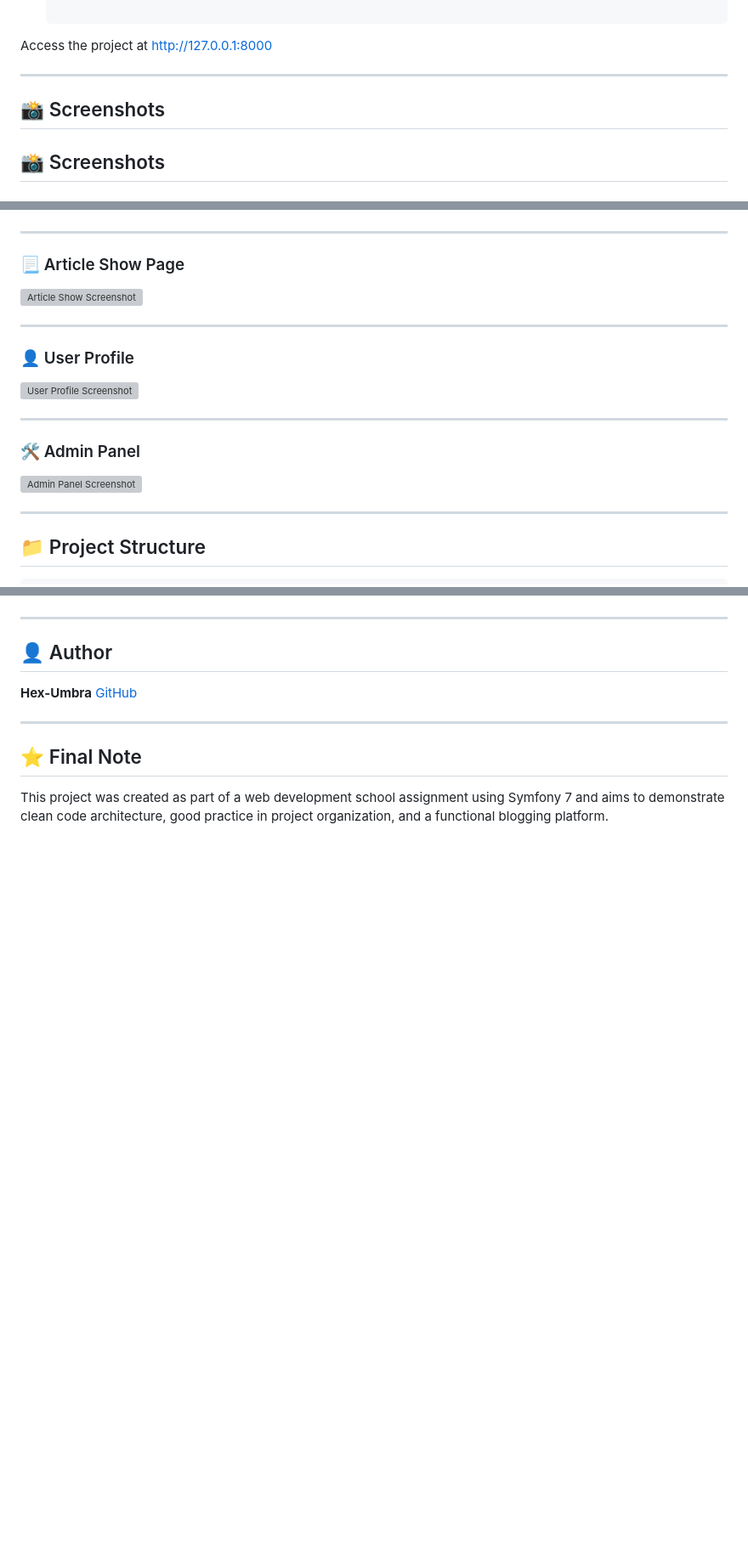
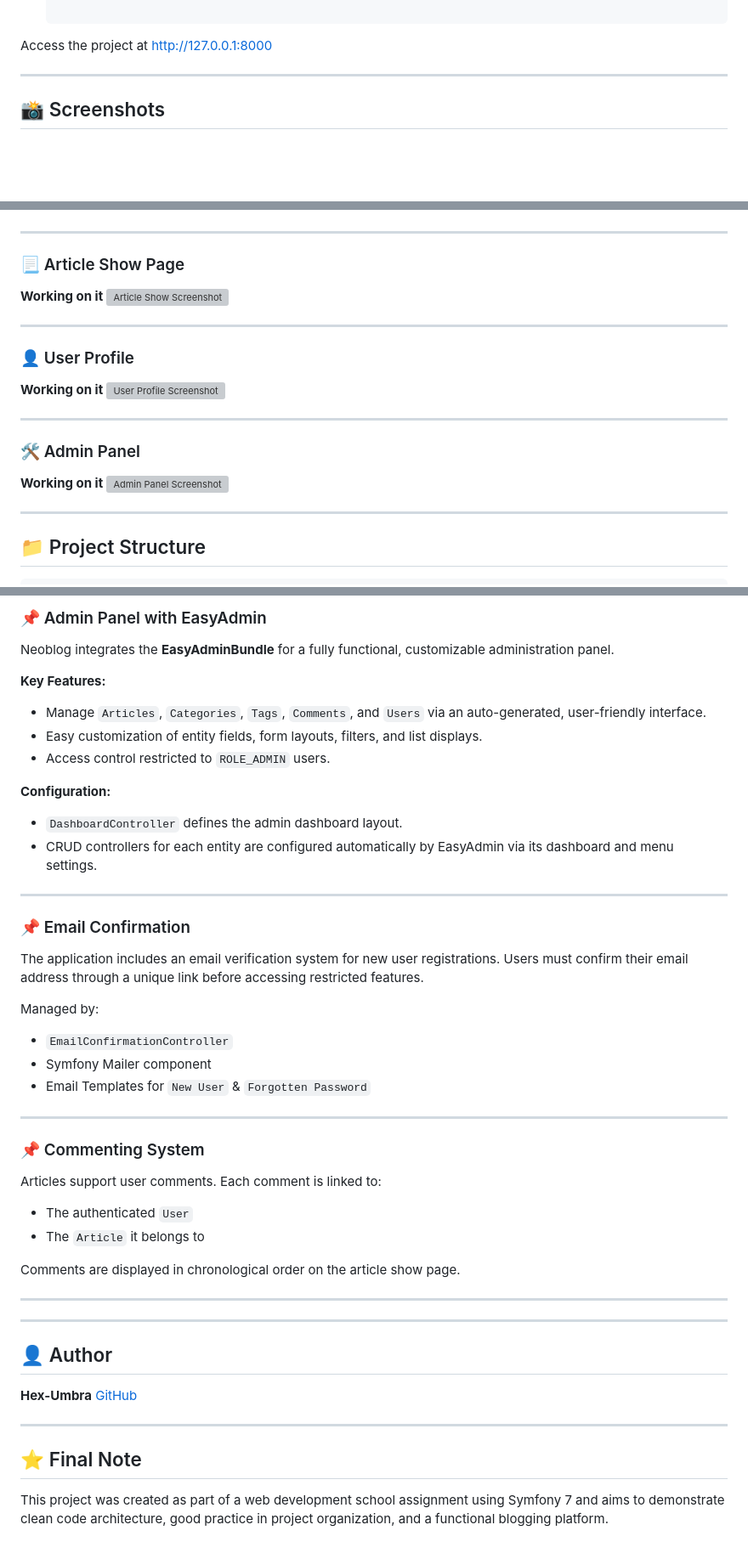
Before and after one commit to Hex-Umbra/Blog_Symfony, a Markdown page: README.md, 3 parts joined by grey strips. Shown: that part at 85% size. Drawn GitHub-style; blank space fills up the shorter version; grey boxes are pictures that could not be loaded.

Commit message:
`Added documentation to README.md and updated screenshots`

```diff
--- a/README.md
+++ b/README.md
@@ -69,7 +69,7 @@
 Access the project at http://127.0.0.1:8000
 
 ---
-## 📸 Screenshots
+
 ## 📸 Screenshots
 
 ### 🏠 Homepage
@@ -87,18 +88,21 @@ Access the project at http://127.0.0.1:8000
 
 ### 📃 Article Show Page
 
+**Working on it**
 ![Article Show Screenshot](screenshots/article_show.png)
 
 ---
 
 ### 👤 User Profile
 
+**Working on it**
 ![User Profile Screenshot](screenshots/user_profile.png)
 
 ---
 
 ### 🛠️ Admin Panel
 
+**Working on it**
 ![Admin Panel Screenshot](screenshots/admin_panel.png)
 
 ---
@@ -132,3 +197,39 @@ Access the project at http://127.0.0.1:8000
+### 📌 Admin Panel with EasyAdmin
+
+Neoblog integrates the **EasyAdminBundle** for a fully functional, customizable administration panel.
+
+**Key Features:**
+- Manage `Articles`, `Categories`, `Tags`, `Comments`, and `Users` via an auto-generated, user-friendly interface.
+- Easy customization of entity fields, form layouts, filters, and list displays.
+- Access control restricted to `ROLE_ADMIN` users.
+
+**Configuration:**
+- `DashboardController` defines the admin dashboard layout.
+- CRUD controllers for each entity are configured automatically by EasyAdmin via its dashboard and menu settings.
+
+
+---
+
+### 📌 Email Confirmation
+
+The application includes an email verification system for new user registrations. Users must confirm their email address through a unique link before accessing restricted features.
+
+Managed by:
+- `EmailConfirmationController`
+- Symfony Mailer component
+- Email Templates for `New User` & `Forgotten Password`
+
+---
+
+### 📌 Commenting System
+
+Articles support user comments. Each comment is linked to:
+- The authenticated `User`
+- The `Article` it belongs to
+
+Comments are displayed in chronological order on the article show page.
+
+---
 
 ---
 
```
Also changed, not shown: other parts of README.md (+65 -3 lines), screenshots/mcd_diagram.png (added).
